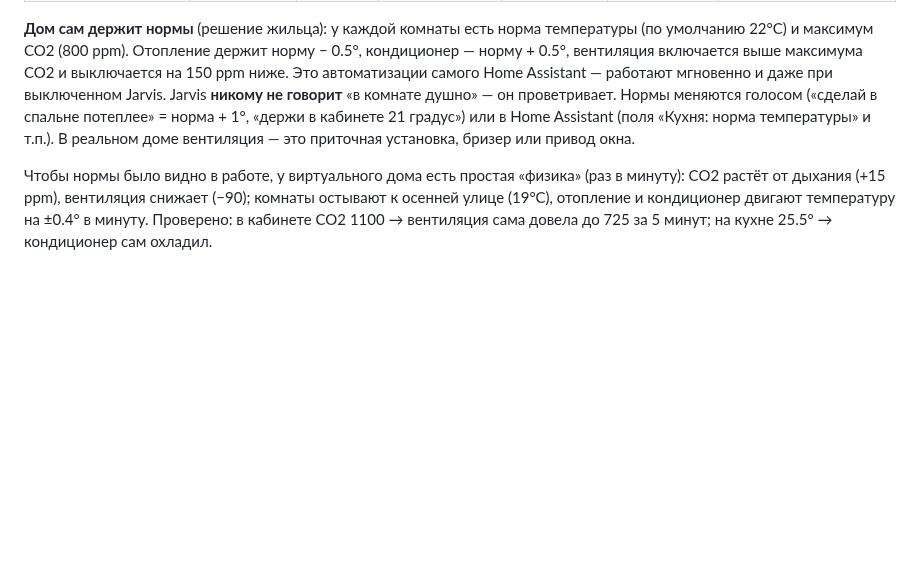
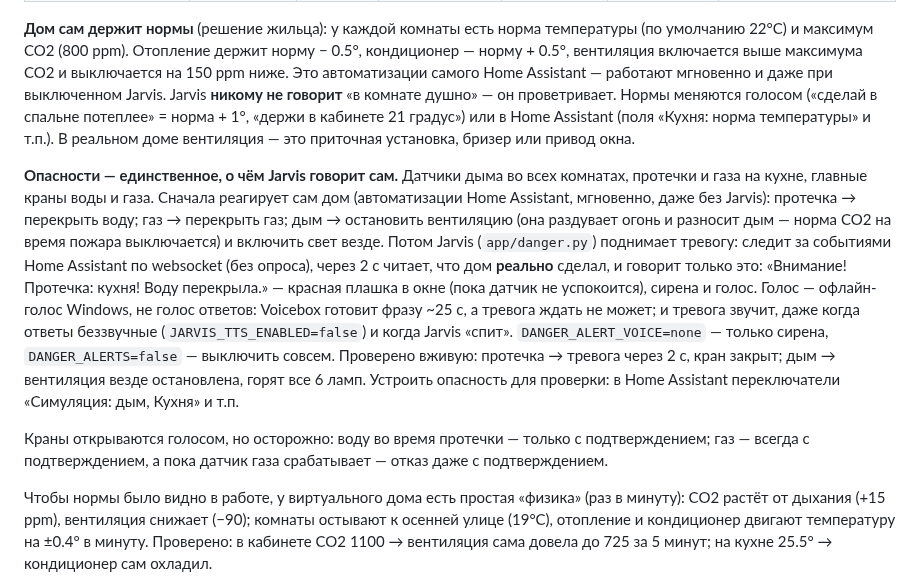
Before and after one commit to malma0/smarhome, a Markdown page: README.md, the part around the change. Rendered like a GitHub page; blank space fills up the shorter version.

Commit message:
docs: dangers - the house reacts, Jarvis raises the alarm

```diff
--- a/README.md
+++ b/README.md
@@ -492,6 +492,28 @@ Assistant — работают мгновенно и даже при выклю
 В реальном доме вентиляция — это приточная установка, бризер или привод
 окна.
 
+**Опасности — единственное, о чём Jarvis говорит сам.** Датчики дыма во
+всех комнатах, протечки и газа на кухне, главные краны воды и газа. Сначала
+реагирует сам дом (автоматизации Home Assistant, мгновенно, даже без
+Jarvis): протечка → перекрыть воду; газ → перекрыть газ; дым → остановить
+вентиляцию (она раздувает огонь и разносит дым — норма CO2 на время пожара
+выключается) и включить свет везде. Потом Jarvis (`app/danger.py`)
+поднимает тревогу: следит за событиями Home Assistant по websocket (без
+опроса), через 2 с читает, что дом **реально** сделал, и говорит только это:
+«Внимание! Протечка: кухня! Воду перекрыла.» — красная плашка в окне (пока
+датчик не успокоится), сирена и голос. Голос — офлайн-голос Windows, не
+голос ответов: Voicebox готовит фразу ~25 с, а тревога ждать не может; и
+тревога звучит, даже когда ответы беззвучные (`JARVIS_TTS_ENABLED=false`) и
+когда Jarvis «спит». `DANGER_ALERT_VOICE=none` — только сирена,
+`DANGER_ALERTS=false` — выключить совсем. Проверено вживую: протечка →
+тревога через 2 с, кран закрыт; дым → вентиляция везде остановлена, горят
+все 6 ламп. Устроить опасность для проверки: в Home Assistant переключатели
+«Симуляция: дым, Кухня» и т.п.
+
+Краны открываются голосом, но осторожно: воду во время протечки — только с
+подтверждением; газ — всегда с подтверждением, а пока датчик газа
+срабатывает — отказ даже с подтверждением.
+
 Чтобы нормы было видно в работе, у виртуального дома есть простая «физика»
 (раз в минуту): CO2 растёт от дыхания (+15 ppm), вентиляция снижает (−90);
 комнаты остывают к осенней улице (19°C), отопление и кондиционер двигают
```
Also changed, not shown: docs/TZ.md (+1 -0 lines).
